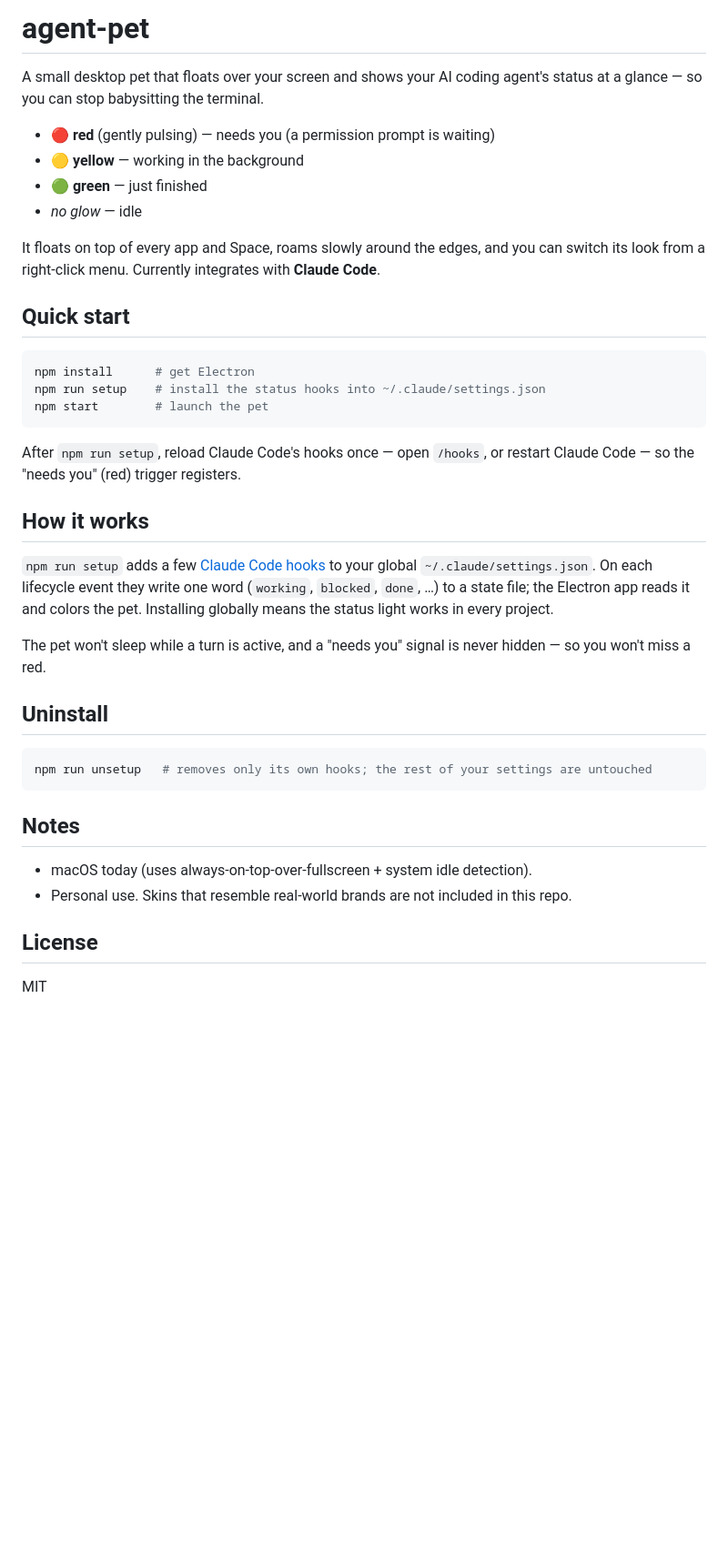
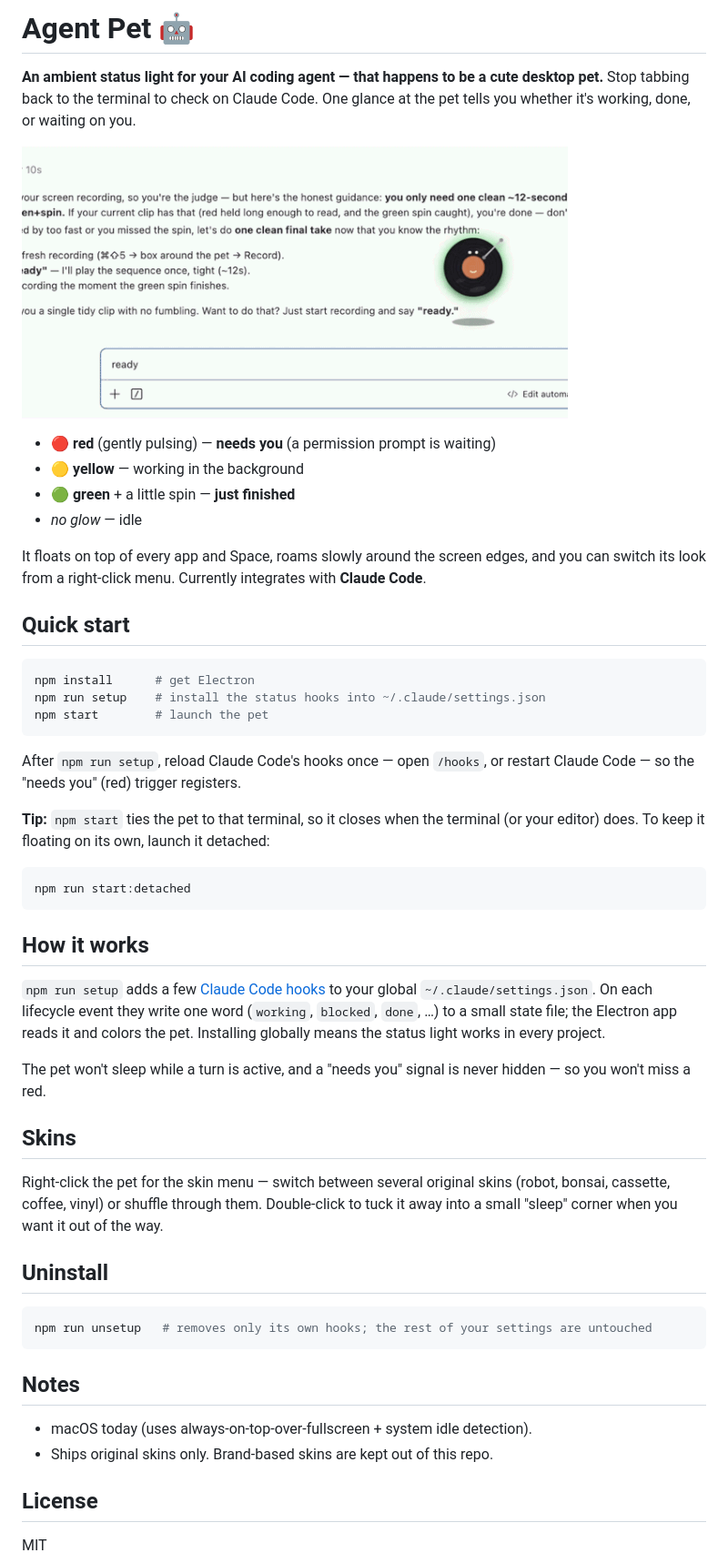
Before and after one commit to jappreets-stack/agent-pet, a Markdown page: README.md, the part around the change. Shown: that part at 91% size. GitHub-like rendering; pictures changed too: assets/demo.gif (added); blank space fills up the shorter version.

Commit message:
Add demo GIF to README

````diff
--- a/README.md
+++ b/README.md
@@ -1,14 +1,17 @@
-# agent-pet
+# Agent Pet 🤖
 
-A small desktop pet that floats over your screen and shows your AI coding agent's
-status at a glance — so you can stop babysitting the terminal.
+**An ambient status light for your AI coding agent — that happens to be a cute desktop pet.**
+Stop tabbing back to the terminal to check on Claude Code. One glance at the pet tells you
+whether it's working, done, or waiting on you.
 
-- 🔴 **red** (gently pulsing) — needs you (a permission prompt is waiting)
+![Agent Pet in action](assets/demo.gif)
+
+- 🔴 **red** (gently pulsing) — **needs you** (a permission prompt is waiting)
 - 🟡 **yellow** — working in the background
-- 🟢 **green** — just finished
+- 🟢 **green** + a little spin — **just finished**
 - _no glow_ — idle
 
-It floats on top of every app and Space, roams slowly around the edges, and you can
+It floats on top of every app and Space, roams slowly around the screen edges, and you can
 switch its look from a right-click menu. Currently integrates with **Claude Code**.
 
 ## Quick start
@@ -19,18 +22,31 @@ npm run setup    # install the status hooks into ~/.claude/settings.json
 npm start        # launch the pet
 ```
 
-After `npm run setup`, reload Claude Code's hooks once — open `/hooks`, or restart
-Claude Code — so the "needs you" (red) trigger registers.
+After `npm run setup`, reload Claude Code's hooks once — open `/hooks`, or restart Claude
+Code — so the "needs you" (red) trigger registers.
+
+**Tip:** `npm start` ties the pet to that terminal, so it closes when the terminal (or your
+editor) does. To keep it floating on its own, launch it detached:
+
+```bash
+npm run start:detached
+```
 
 ## How it works
 
 `npm run setup` adds a few [Claude Code hooks](https://docs.claude.com/en/docs/claude-code)
 to your global `~/.claude/settings.json`. On each lifecycle event they write one word
-(`working`, `blocked`, `done`, …) to a state file; the Electron app reads it and colors
+(`working`, `blocked`, `done`, …) to a small state file; the Electron app reads it and colors
 the pet. Installing globally means the status light works in every project.
 
-The pet won't sleep while a turn is active, and a "needs you" signal is never hidden —
-so you won't miss a red.
+The pet won't sleep while a turn is active, and a "needs you" signal is never hidden — so you
+won't miss a red.
+
+## Skins
+
+Right-click the pet for the skin menu — switch between several original skins (robot, bonsai,
+cassette, coffee, vinyl) or shuffle through them. Double-click to tuck it away into a small
+"sleep" corner when you want it out of the way.
 
 ## Uninstall
 
@@ -41,7 +57,7 @@ npm run unsetup   # removes only its own hooks; the rest of your settings are un
 ## Notes
 
 - macOS today (uses always-on-top-over-fullscreen + system idle detection).
-- Personal use. Skins that resemble real-world brands are not included in this repo.
+- Ships original skins only. Brand-based skins are kept out of this repo.
 
 ## License
 
````
